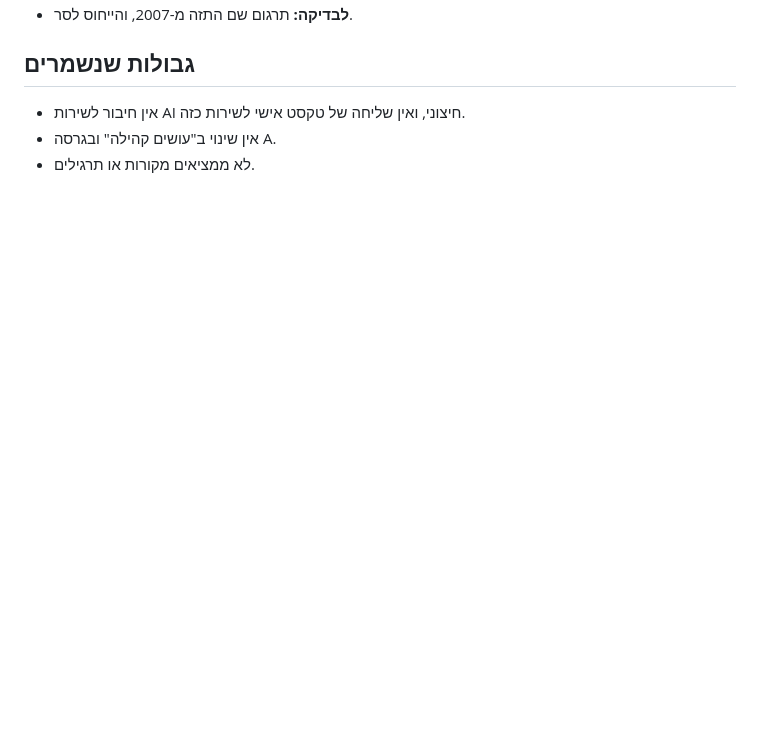
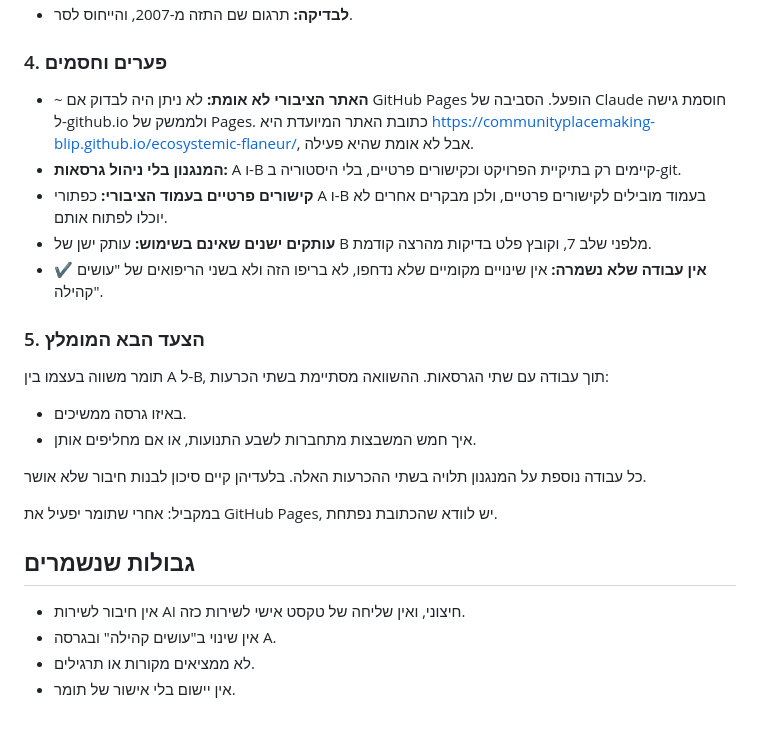
Before and after one commit to communityplacemaking-blip/ecosystemic-flaneur, a Markdown page: updates/latest.md, the part around one of its changes. Drawn GitHub-style; blank space fills up the shorter version.

```diff
--- a/updates/latest.md
+++ b/updates/latest.md
@@ -48,7 +72,27 @@ Value → Release → Wandering → Attention → Discernment → Creation → C
 - **לבדיקה:** תרגום שם התזה מ-2007, והייחוס לסר.
+
+### 4. פערים וחסמים
+
+- ~ **האתר הציבורי לא אומת:** לא ניתן היה לבדוק אם GitHub Pages הופעל. הסביבה של Claude חוסמת גישה ל-github.io ולממשק של Pages. כתובת האתר המיועדת היא https://communityplacemaking-blip.github.io/ecosystemic-flaneur/, אבל לא אומת שהיא פעילה.
+- **המנגנון בלי ניהול גרסאות:** A ו-B קיימים רק בתיקיית הפרויקט וכקישורים פרטיים, בלי היסטוריה ב-git.
+- **קישורים פרטיים בעמוד הציבורי:** כפתורי A ו-B בעמוד מובילים לקישורים פרטיים, ולכן מבקרים אחרים לא יוכלו לפתוח אותם.
+- **עותקים ישנים שאינם בשימוש:** עותק ישן של B מלפני שלב 7, וקובץ פלט בדיקות מהרצה קודמת.
+- ✔ **אין עבודה שלא נשמרה:** אין שינויים מקומיים שלא נדחפו, לא בריפו הזה ולא בשני הריפואים של "עושים קהילה".
+
+### 5. הצעד הבא המומלץ
+
+תומר משווה בעצמו בין A ל-B, תוך עבודה עם שתי הגרסאות. ההשוואה מסתיימת בשתי הכרעות:
+
+- באיזו גרסה ממשיכים.
+- איך חמש המשבצות מתחברות לשבע התנועות, או אם מחליפים אותן.
+
+כל עבודה נוספת על המנגנון תלויה בשתי ההכרעות האלה. בלעדיהן קיים סיכון לבנות חיבור שלא אושר.
+
+במקביל: אחרי שתומר יפעיל את GitHub Pages, יש לוודא שהכתובת נפתחת.
 
 ## גבולות שנשמרים
 
 - אין חיבור לשירות AI חיצוני, ואין שליחה של טקסט אישי לשירות כזה.
 - אין שינוי ב"עושים קהילה" ובגרסה A.
 - לא ממציאים מקורות או תרגילים.
+- אין יישום בלי אישור של תומר.
```
Also changed, not shown: other parts of updates/latest.md (+44 -20 lines).
